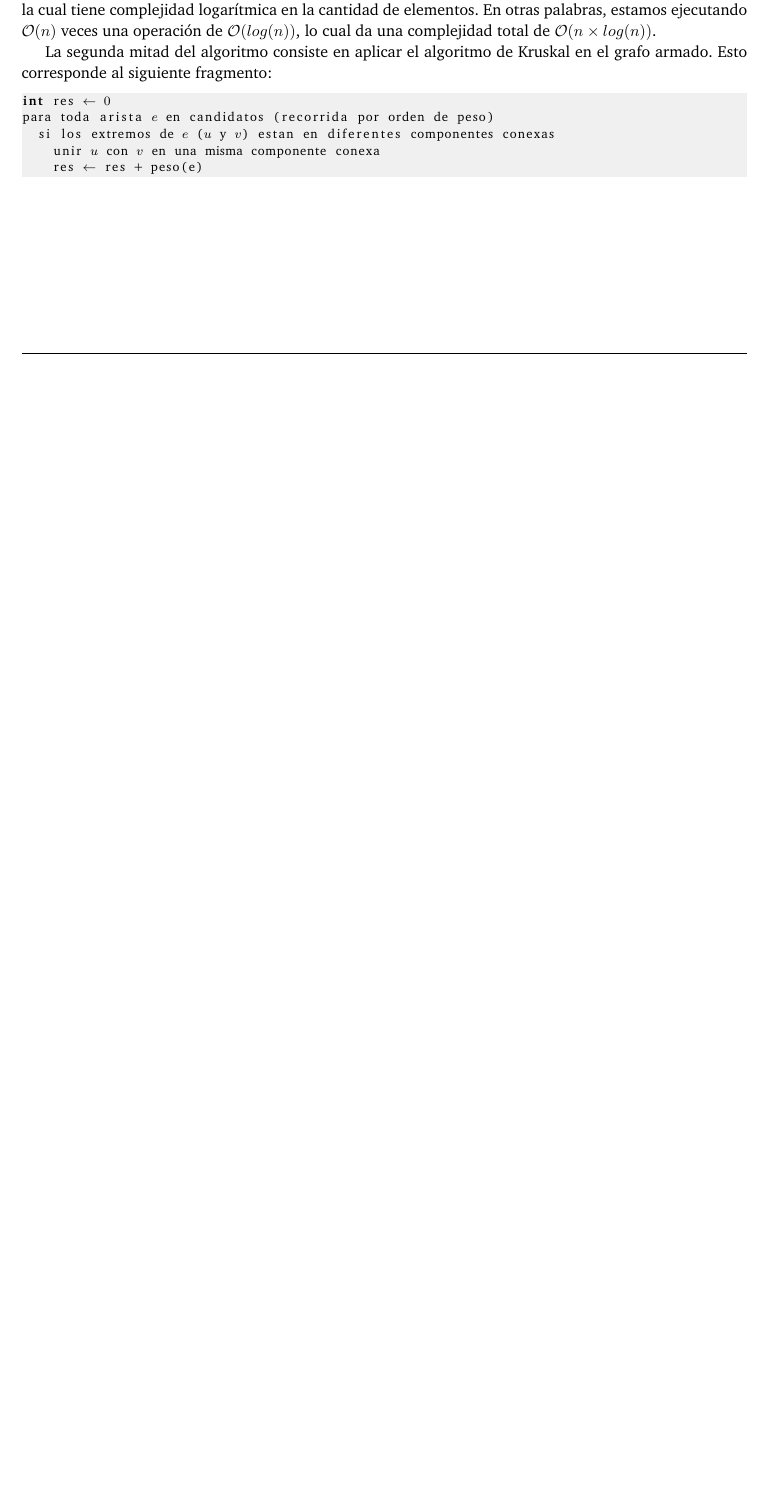
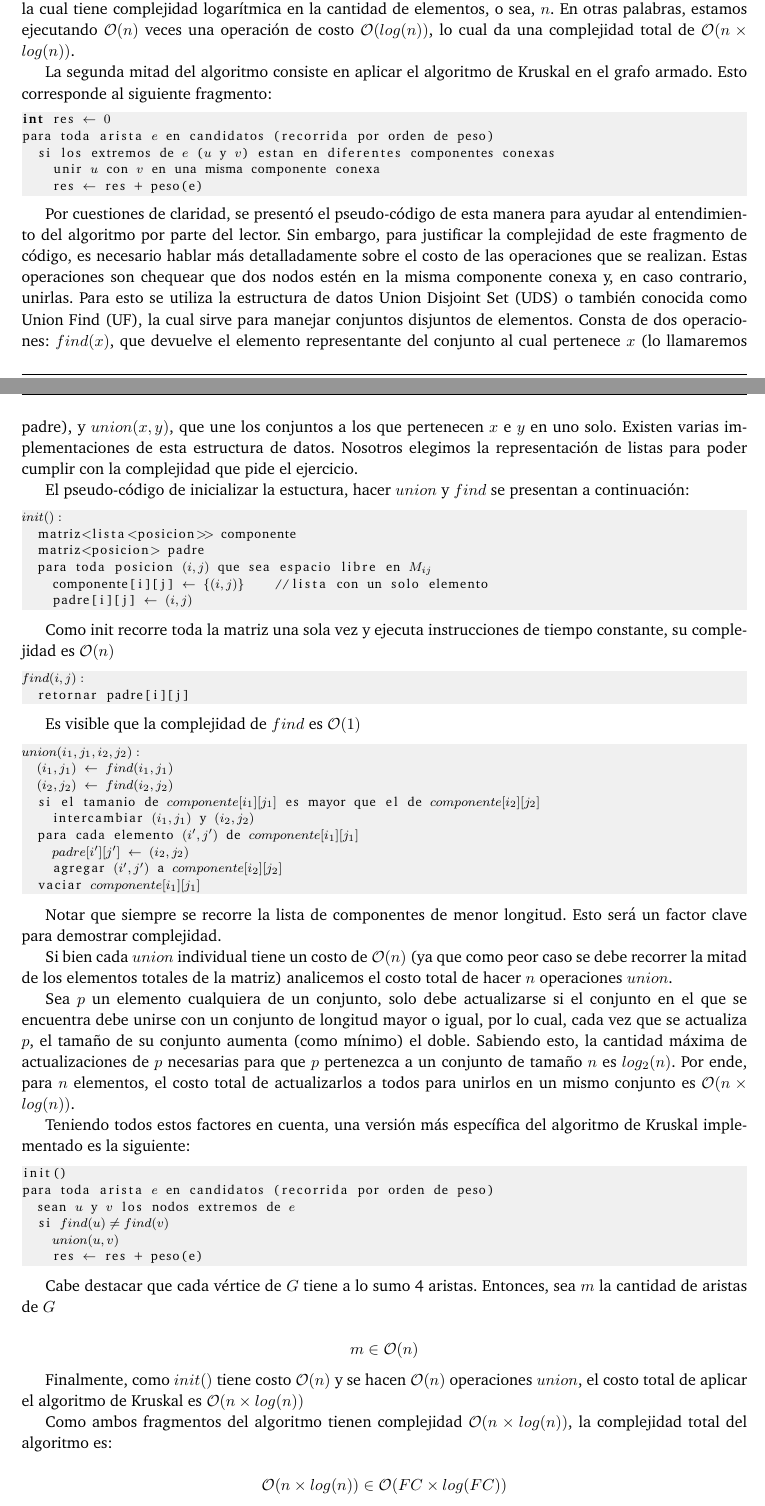
Before and after one commit to ABorgna/algo3, a LaTeX document (tp2/doc/informe.tex, which reads tp2/doc/secciones/ej2.tex): part of page 10 of 13 before the commit and two parts of pages 10 and 11 of 14 after it, the two joined at a grey line, cut so that both start at the same text, the shorter picture padded with empty space. Compiled offline with pdfLaTeX.

Commit message:
Más ej2

```diff
--- a/tp2/doc/secciones/ej2.tex
+++ b/tp2/doc/secciones/ej2.tex
@@ -129,7 +128,7 @@ para toda posicion $p$ que sea espacio libre en $M_p$
 			buscar el espacio libre $r$ con el que conecta $q$ y agregar arista $(p,r)$ con el costo de $q$ a candidatos
 \end{lstlisting}
 
-Como puede verse, se itera un ciclo que recorre todos los casilleros de $M$ una sola vez y por cada iteración consulta sus 4 vecinos. Por cada consulta se debe hacer a lo sumo una inserción en el conjunto de aristas. Para lograr esto se utiliza la instrucción $insert$ de la estructura de datos $set$ que provee $C++$, la cual tiene complejidad logarítmica en la cantidad de elementos. En otras palabras, estamos ejecutando $\mathcal{O}(n)$ veces una operación de $\mathcal{O}(log(n))$, lo cual da una complejidad total de $\mathcal{O}(n \times log(n))$.
+Como puede verse, se itera un ciclo que recorre todos los casilleros de $M$ una sola vez y por cada iteración consulta sus 4 vecinos. Por cada consulta se debe hacer a lo sumo una inserción en el conjunto de aristas. Para lograr esto se utiliza la instrucción $insert$ de la estructura de datos $set$ que provee $C++$, la cual tiene complejidad logarítmica en la cantidad de elementos, o sea, $n$. En otras palabras, estamos ejecutando $\mathcal{O}(n)$ veces una operación de costo $\mathcal{O}(log(n))$, lo cual da una complejidad total de $\mathcal{O}(n \times log(n))$.
 
 La segunda mitad del algoritmo consiste en aplicar el algoritmo de Kruskal en el grafo armado. Esto corresponde al siguiente fragmento:
 
@@ -140,3 +139,66 @@ para toda arista $e$ en candidatos (recorrida por orden de peso)
 		unir $u$ con $v$ en una misma componente conexa
 		res $\leftarrow$ res + peso(e)
 \end{lstlisting}
+
+Por cuestiones de claridad, se presentó el pseudo-código de esta manera para ayudar al entendimiento del algoritmo por parte del lector. Sin embargo, para justificar la complejidad de este fragmento de código, es necesario hablar más detalladamente sobre el costo de las operaciones que se realizan. Estas operaciones son chequear que dos nodos estén en la misma componente conexa y, en caso contrario, unirlas. Para esto se utiliza la estructura de datos Union Disjoint Set (UDS) o también conocida como Union Find (UF), la cual sirve para manejar conjuntos disjuntos de elementos. Consta de dos operaciones: $find(x)$, que devuelve el elemento representante del conjunto al cual pertenece $x$ (lo llamaremos padre), y $union(x,y)$, que une los conjuntos a los que pertenecen $x$ e $y$ en uno solo. Existen varias implementaciones de esta estructura de datos. Nosotros elegimos la representación de listas para poder cumplir con la complejidad que pide el ejercicio.
+
+El pseudo-código de inicializar la estuctura, hacer $union$ y $find$ se presentan a continuación:
+
+\begin{lstlisting}
+$init():$
+	matriz<lista<posicion>> componente
+	matriz<posicion> padre
+	para toda posicion $(i,j)$ que sea espacio libre en $M_{ij}$
+		componente[i][j] $\leftarrow$ $\{(i,j)\}$		//lista con un solo elemento
+		padre[i][j] $\leftarrow$ $(i,j)$
+\end{lstlisting}
+
+Como init recorre toda la matriz una sola vez y ejecuta instrucciones de tiempo constante, su complejidad es $\mathcal{O}(n)$
+
+\begin{lstlisting}
+$find(i,j):$
+	retornar padre[i][j]
+\end{lstlisting}
+
+Es visible que la complejidad de $find$ es $\mathcal{O}(1)$
+
+\begin{lstlisting}
+$union(i_1,j_1,i_2,j_2):$
+	$(i_1,j_1)$ $\leftarrow$ $find(i_1,j_1)$
+	$(i_2,j_2)$ $\leftarrow$ $find(i_2,j_2)$
+	si el tamanio de $componente[i_1][j_1]$ es mayor que el de $componente[i_2][j_2]$
+		intercambiar $(i_1,j_1)$ y $(i_2,j_2)$
+	para cada elemento $(i',j')$ de $componente[i_1][j_1]$
+		$padre[i'][j']$ $\leftarrow$ $(i_2,j_2)$
+		agregar $(i',j')$ a $componente[i_2][j_2]$
+	vaciar $componente[i_1][j_1]$
+\end{lstlisting}
+
+Notar que siempre se recorre la lista de componentes de menor longitud. Esto será un factor clave para demostrar complejidad.
+
+Si bien cada $union$ individual tiene un costo de $\mathcal{O}(n)$ (ya que como peor caso se debe recorrer la mitad de los elementos totales de la matriz) analicemos el costo total de hacer $n$ operaciones $union$.
+
+Sea $p$ un elemento cualquiera de un conjunto, solo debe actualizarse si el conjunto en el que se encuentra debe unirse con un conjunto de longitud mayor o igual, por lo cual, cada vez que se actualiza $p$, el tamaño de su conjunto aumenta (como mínimo) el doble. Sabiendo esto, la cantidad máxima de actualizaciones de $p$ necesarias para que $p$ pertenezca a un conjunto de tamaño $n$ es $log_2(n)$. Por ende, para $n$ elementos, el costo total de actualizarlos a todos para unirlos en un mismo conjunto es $\mathcal{O}(n \times log(n))$.
+
+Teniendo todos estos factores en cuenta, una versión más específica del algoritmo de Kruskal implementado es la siguiente:
+
+\begin{lstlisting}
+init()
+para toda arista $e$ en candidatos (recorrida por orden de peso)
+	sean $u$ y $v$ los nodos extremos de $e$
+	si $find(u) \neq find(v)$
+		$union(u,v)$
+		res $\leftarrow$ res + peso(e)
+\end{lstlisting}
+
+Cabe destacar que cada vértice de $G$ tiene a lo sumo 4 aristas. Entonces, sea $m$ la cantidad de aristas de $G$
+
+$$m \in \mathcal{O}(n)$$
+
+Finalmente, como $init()$ tiene costo $\mathcal{O}(n)$ y se hacen $\mathcal{O}(n)$ operaciones $union$, el costo total de aplicar el algoritmo de Kruskal es $\mathcal{O}(n \times log(n))$
+
+Como ambos fragmentos del algoritmo tienen complejidad $\mathcal{O}(n \times log(n))$, la complejidad total del algoritmo es:
+
+$$\mathcal{O}(n \times log(n)) \in \mathcal{O}(FC \times log(FC))$$
+
+lo cual cumple con la complejidad establecida por el enunciado. \QEDB
```
Also changed, not shown: tp2/doc/secciones/ej2.tex (1 more changed lines).
